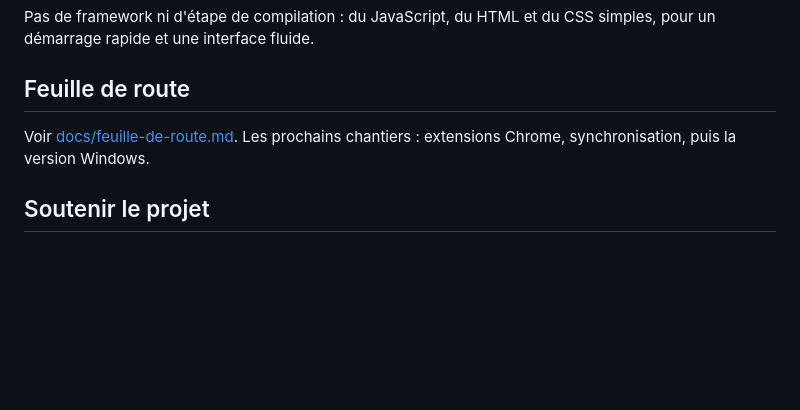
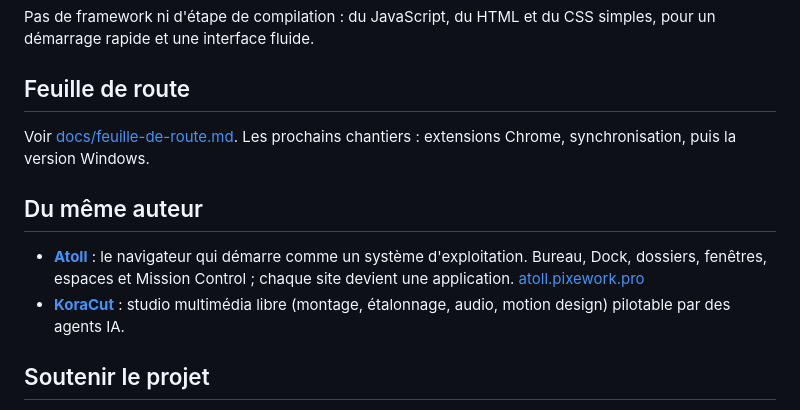
Before and after one commit to amadoubaui/orbe, a Markdown page: README.md, the part around the change. Rendered like a GitHub page; blank space fills up the shorter version.

Commit message:
README : lien vers Atoll et KoraCut
Co-Authored-By: Claude Opus 5.5 <noreply@anthropic.com>

```diff
--- a/README.md
+++ b/README.md
@@ -160,6 +160,14 @@ simples, pour un démarrage rapide et une interface fluide.
 Voir [docs/feuille-de-route.md](docs/feuille-de-route.md). Les prochains
 chantiers : extensions Chrome, synchronisation, puis la version Windows.
 
+## Du même auteur
+
+- [**Atoll**](https://github.com/amadoubaui/atoll) : le navigateur qui démarre
+  comme un système d'exploitation. Bureau, Dock, dossiers, fenêtres, espaces et
+  Mission Control ; chaque site devient une application. [atoll.pixework.pro](https://atoll.pixework.pro)
+- [**KoraCut**](https://github.com/amadoubaui/koracut) : studio multimédia libre
+  (montage, étalonnage, audio, motion design) pilotable par des agents IA.
+
 ## Soutenir le projet
 
 Orbe est gratuit et libre. Si tu veux aider à financer les mises à jour et les
```
